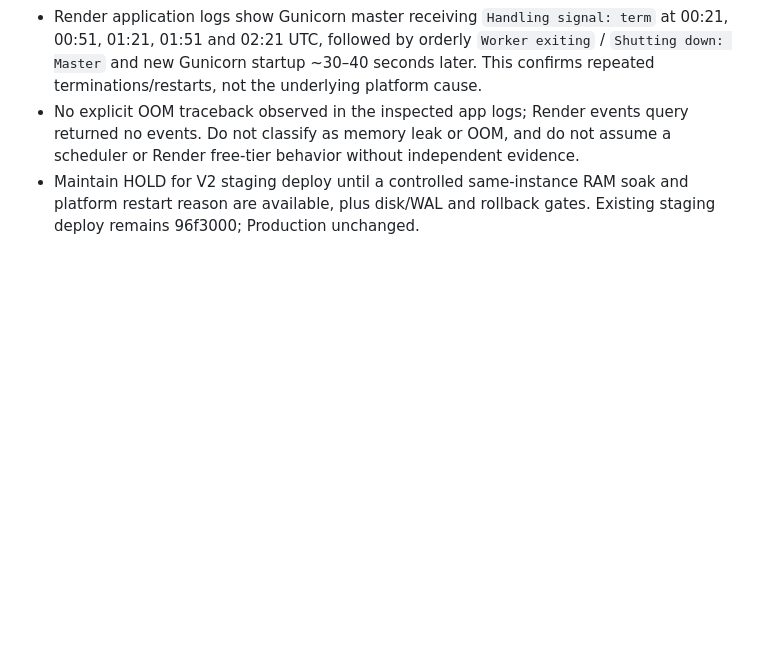
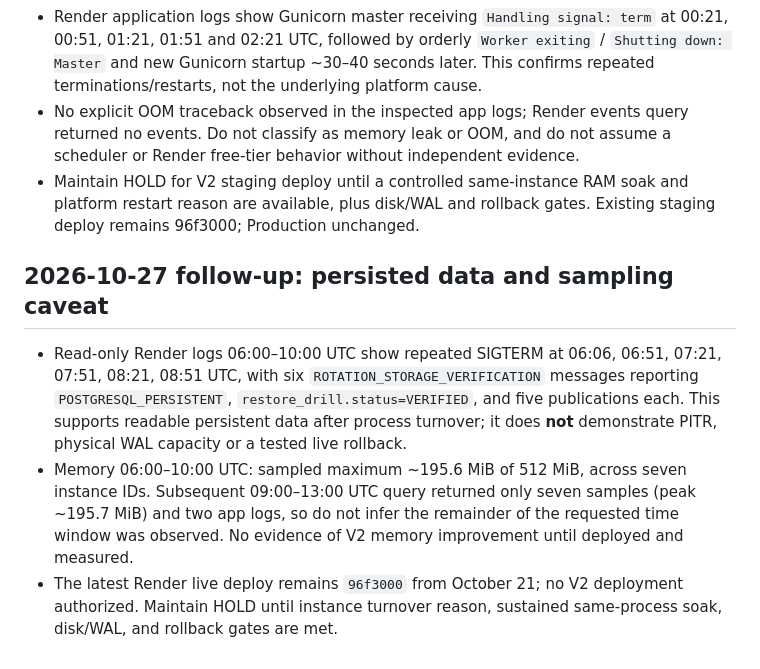
Before and after one commit to atsawapongboonyo-source/ai-market-radar, a Markdown page: docs/stock-radar-v2-consolidation-audit.md, the part around the change. GitHub-like rendering; blank space fills up the shorter version.

Commit message:
audit: record repeated PostgreSQL verification and incomplete RAM observation window

```diff
--- a/docs/stock-radar-v2-consolidation-audit.md
+++ b/docs/stock-radar-v2-consolidation-audit.md
@@ -70,3 +70,8 @@ Physical disk/WAL metrics unavailable; rollback artifact 'Build not found'; stoc
 - Render application logs show Gunicorn master receiving `Handling signal: term` at 00:21, 00:51, 01:21, 01:51 and 02:21 UTC, followed by orderly `Worker exiting` / `Shutting down: Master` and new Gunicorn startup ~30–40 seconds later. This confirms repeated terminations/restarts, not the underlying platform cause.
 - No explicit OOM traceback observed in the inspected app logs; Render events query returned no events. Do not classify as memory leak or OOM, and do not assume a scheduler or Render free-tier behavior without independent evidence.
 - Maintain HOLD for V2 staging deploy until a controlled same-instance RAM soak and platform restart reason are available, plus disk/WAL and rollback gates. Existing staging deploy remains 96f3000; Production unchanged.
+
+## 2026-10-27 follow-up: persisted data and sampling caveat
+- Read-only Render logs 06:00–10:00 UTC show repeated SIGTERM at 06:06, 06:51, 07:21, 07:51, 08:21, 08:51 UTC, with six `ROTATION_STORAGE_VERIFICATION` messages reporting `POSTGRESQL_PERSISTENT`, `restore_drill.status=VERIFIED`, and five publications each. This supports readable persistent data after process turnover; it does **not** demonstrate PITR, physical WAL capacity or a tested live rollback.
+- Memory 06:00–10:00 UTC: sampled maximum ~195.6 MiB of 512 MiB, across seven instance IDs. Subsequent 09:00–13:00 UTC query returned only seven samples (peak ~195.7 MiB) and two app logs, so do not infer the remainder of the requested time window was observed. No evidence of V2 memory improvement until deployed and measured.
+- The latest Render live deploy remains `96f3000` from October 21; no V2 deployment authorized. Maintain HOLD until instance turnover reason, sustained same-process soak, disk/WAL, and rollback gates are met.
```
